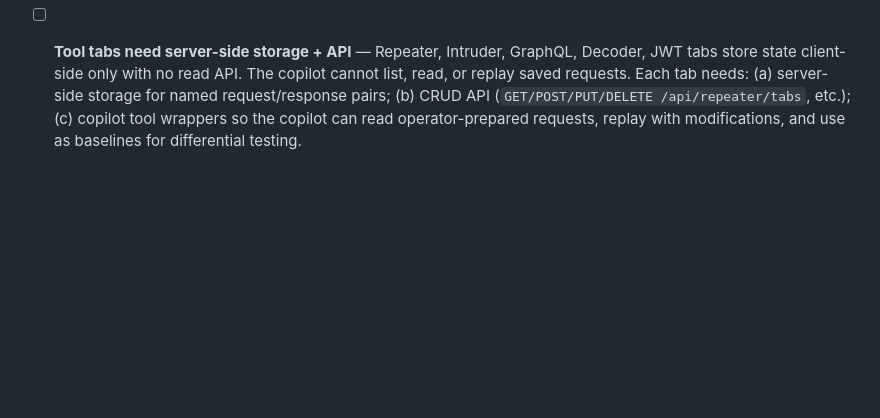
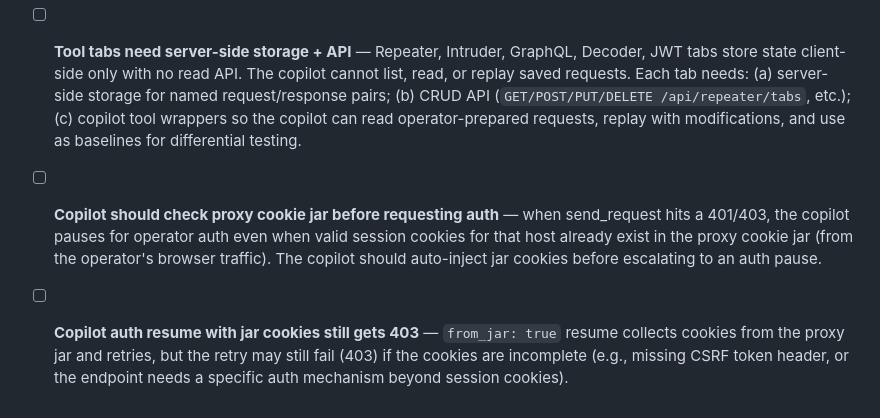
Before and after one commit to knowbe4/frieren-dast-ai, a Markdown page: TODO.md, the part around the change. Rendered like a GitHub page; blank space fills up the shorter version.

Commit message:
docs(TODO): add copilot cookie jar bugs to backlog
Two related bugs found during live pentest validation:
1. Copilot pauses for auth even when valid session cookies exist in
   the proxy jar from operator browser traffic — should auto-inject
2. from_jar resume collects cookies but retry may still 403 if
   cookies are incomplete or endpoint needs CSRF header

Co-Authored-By: Claude Opus 4.6 (1M context) <noreply@anthropic.com>

```diff
--- a/TODO.md
+++ b/TODO.md
@@ -60,3 +60,11 @@ Improvements identified during HackerOne retest sessions (2026-10-01).
 
 - [ ] **browser_snapshot anti-repeat false positive** — the anti-repeat guard treats `browser_snapshot` (no args) as a duplicate even when the browser navigated to a different page between calls. The dedup key should include the current page URL.
 - [ ] **Tool tabs need server-side storage + API** — Repeater, Intruder, GraphQL, Decoder, JWT tabs store state client-side only with no read API. The copilot cannot list, read, or replay saved requests. Each tab needs: (a) server-side storage for named request/response pairs; (b) CRUD API (`GET/POST/PUT/DELETE /api/repeater/tabs`, etc.); (c) copilot tool wrappers so the copilot can read operator-prepared requests, replay with modifications, and use as baselines for differential testing.
+- [ ] **Copilot should check proxy cookie jar before requesting auth** — when send_request
+  hits a 401/403, the copilot pauses for operator auth even when valid session cookies for
+  that host already exist in the proxy cookie jar (from the operator's browser traffic).
+  The copilot should auto-inject jar cookies before escalating to an auth pause.
+- [ ] **Copilot auth resume with jar cookies still gets 403** — `from_jar: true` resume
+  collects cookies from the proxy jar and retries, but the retry may still fail (403) if
+  the cookies are incomplete (e.g., missing CSRF token header, or the endpoint needs
+  a specific auth mechanism beyond session cookies).
```
